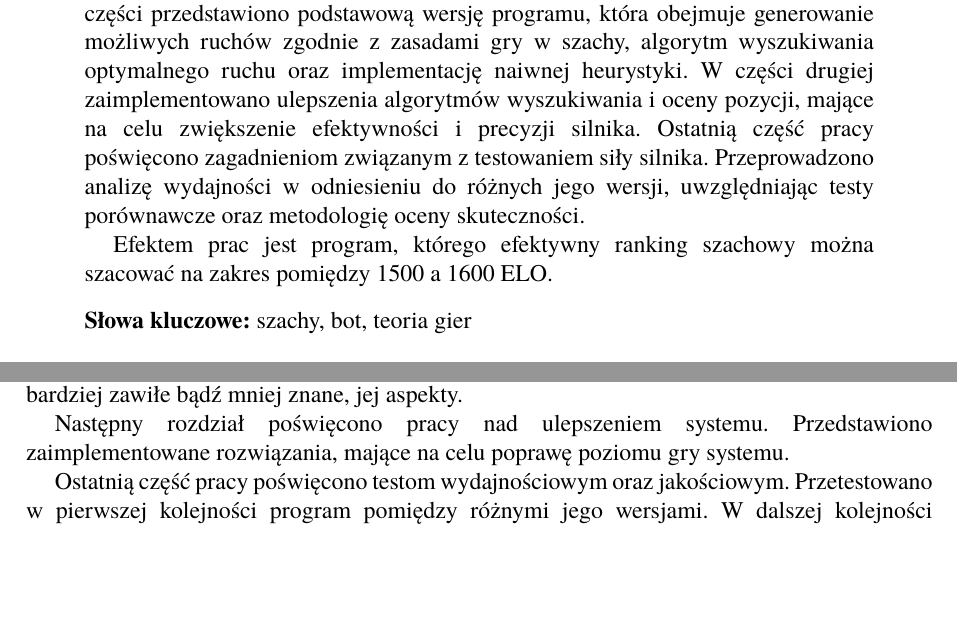
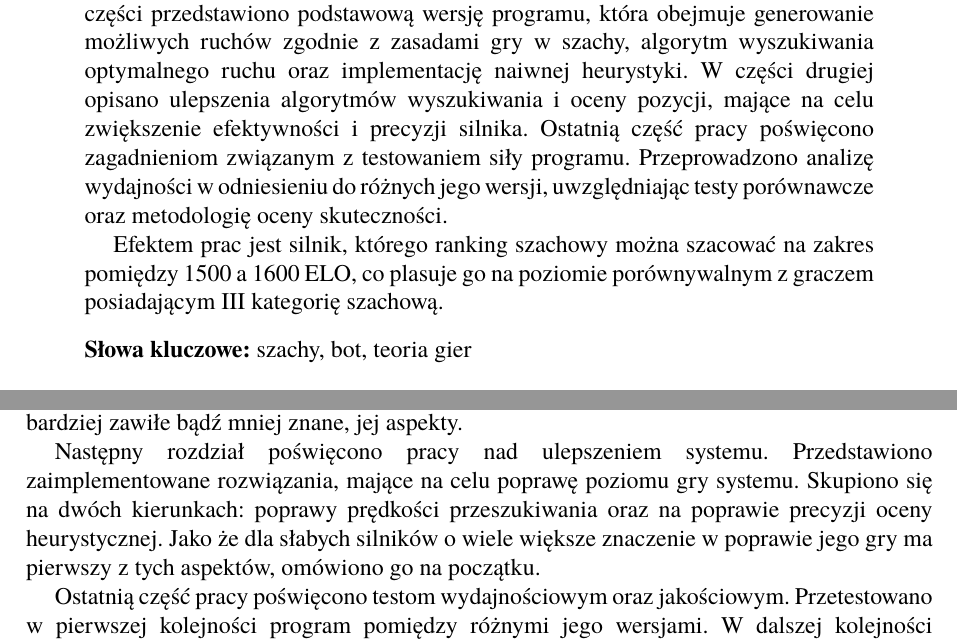
Before and after one commit to KaWis17/KobayashiMaru, a LaTeX thesis (EngineeringThesis/src/Dyplom.tex, which reads EngineeringThesis/src/rozdzialy/wstep/3_uklad-pracy.tex, EngineeringThesis/src/streszczenie/streszczenie.tex): two parts of pages 3 and 11 of 22, joined at a grey line, cut so that both start at the same text, the shorter picture padded with empty space. Compiled offline with pdfLaTeX.

Commit message:
Changes to Introduction

```diff
--- a/EngineeringThesis/src/rozdzialy/wstep/3_uklad-pracy.tex
+++ b/EngineeringThesis/src/rozdzialy/wstep/3_uklad-pracy.tex
@@ -10,6 +10,9 @@ Choć do zrozumienia pracy konieczna jest znajomość zasad gry w szachy, to w t
 
 Następny rozdział poświęcono pracy nad ulepszeniem systemu.
 Przedstawiono zaimplementowane rozwiązania, mające na celu poprawę poziomu gry systemu.
+Skupiono się na dwóch kierunkach: poprawy prędkości przeszukiwania oraz na poprawie precyzji oceny heurystycznej.
+Jako że dla słabych silników o wiele większe znaczenie w poprawie jego gry ma pierwszy z tych aspektów, omówiono go na początku.
+
 
 Ostatnią część pracy poświęcono testom wydajnościowym oraz jakościowym.
 Przetestowano w pierwszej kolejności program pomiędzy różnymi jego wersjami.
--- a/EngineeringThesis/src/streszczenie/streszczenie.tex
+++ b/EngineeringThesis/src/streszczenie/streszczenie.tex
@@ -7,11 +7,11 @@
 
     Niniejsza praca inżynierska składa się z trzech części, w których omówiono kolejne etapy pracy nad opracowaniem silnika szachowego.
     W pierwszej części przedstawiono podstawową wersję programu, która obejmuje generowanie możliwych ruchów zgodnie z zasadami gry w szachy, algorytm wyszukiwania optymalnego ruchu oraz implementację naiwnej heurystyki.
-    W~części drugiej zaimplementowano ulepszenia algorytmów wyszukiwania i~oceny pozycji, mające na celu zwiększenie efektywności i precyzji silnika.
-    Ostatnią część pracy poświęcono zagadnieniom związanym z testowaniem siły silnika.
+    W~części drugiej opisano ulepszenia algorytmów wyszukiwania i~oceny pozycji, mające na celu zwiększenie efektywności i precyzji silnika.
+    Ostatnią część pracy poświęcono zagadnieniom związanym z testowaniem siły programu.
     Przeprowadzono analizę wydajności w odniesieniu do różnych jego wersji, uwzględniając testy porównawcze oraz metodologię oceny skuteczności.
 
-    Efektem prac jest program, którego efektywny ranking szachowy można szacować na zakres pomiędzy 1500 a 1600 ELO\@.
+    Efektem prac jest silnik, którego ranking szachowy można szacować na zakres pomiędzy 1500 a 1600 ELO, co plasuje go na poziomie porównywalnym z graczem posiadającym III kategorię szachową\@.
 
 \end{abstract}
 \mykeywords
```
Also changed, not shown: EngineeringThesis/src/rozdzialy/wstep/1_wprowadzenie.tex (+9 -8 lines), EngineeringThesis/out/Dyplom.pdf.
